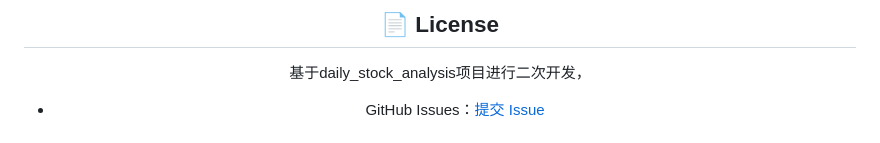
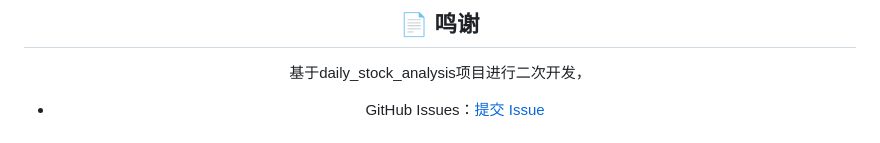
Before and after one commit to keaneQin/all_in_success, a Markdown page: README.md, the part around the change. Drawn GitHub-style.

```diff
--- a/README.md
+++ b/README.md
@@ -1,6 +1,6 @@
 <div align="center">
 
-## 📄 License
+## 📄 鸣谢
 
 基于daily_stock_analysis项目进行二次开发，
 - GitHub Issues：[提交 Issue](https://github.com/ZhuLinsen/daily_stock_analysis/issues)
```
